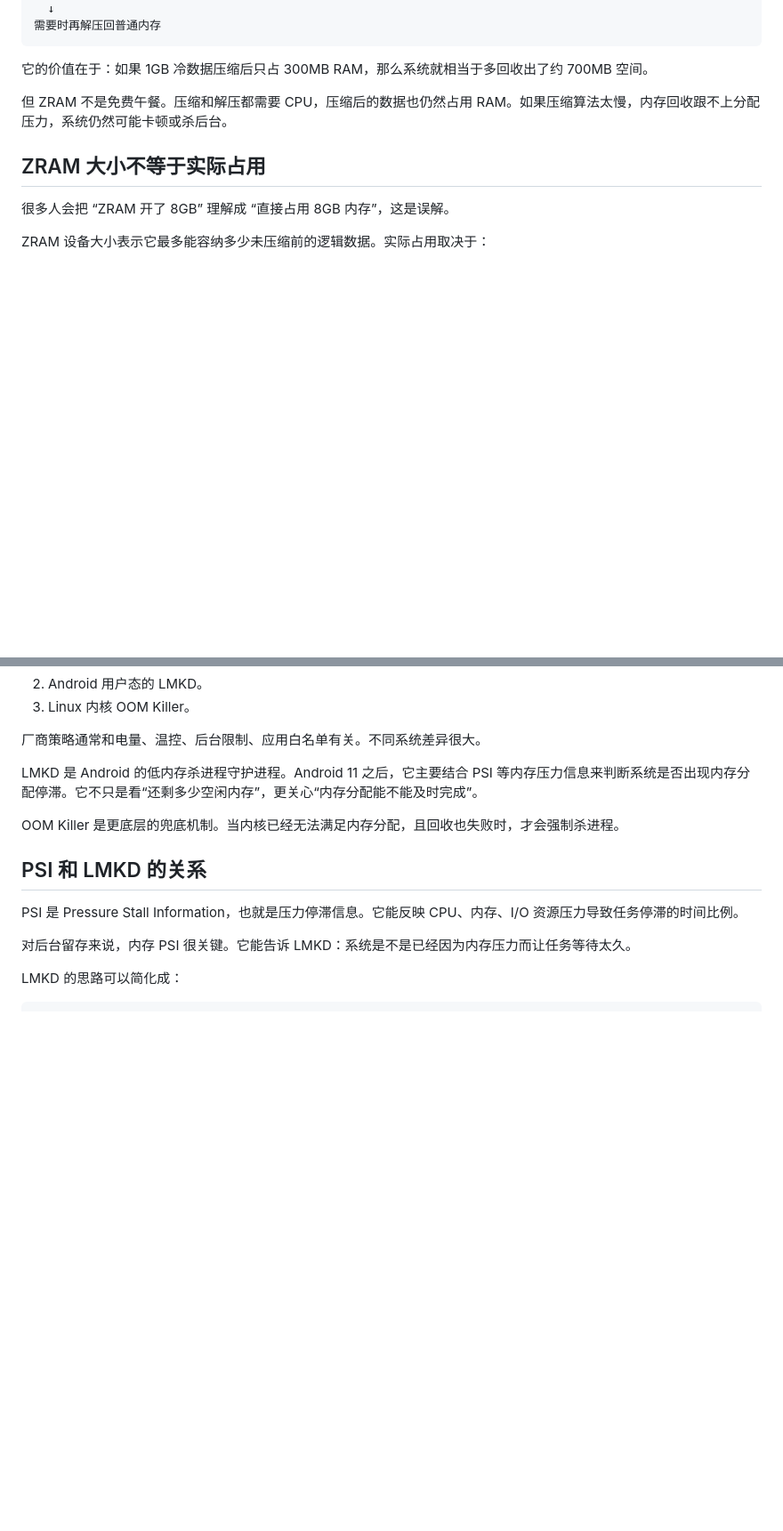
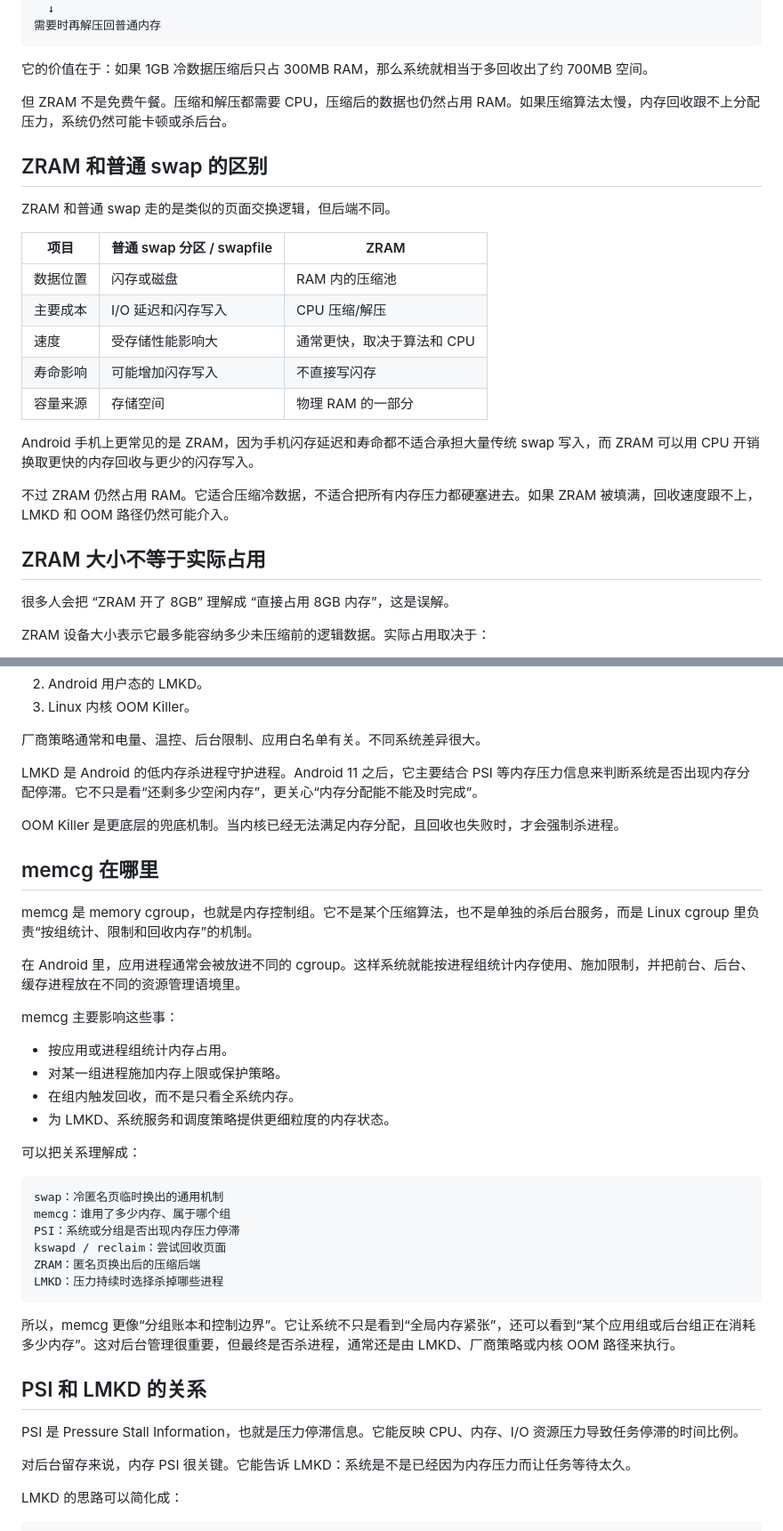
Before and after one commit to tanxue0118/blog, a Markdown page: posts/ZRAM 压缩算法与后台留存机制.md, 2 parts joined by grey strips. Shown at 89% size. GitHub-like rendering; blank space fills up the shorter version.

````diff
--- a/posts/ZRAM 压缩算法与后台留存机制.md
+++ b/posts/ZRAM 压缩算法与后台留存机制.md
@@ -26,6 +54,22 @@ ZRAM 是 Linux 内核里的压缩块设备。它常被 Android 当作 swap 后
 
 但 ZRAM 不是免费午餐。压缩和解压都需要 CPU，压缩后的数据也仍然占用 RAM。如果压缩算法太慢，内存回收跟不上分配压力，系统仍然可能卡顿或杀后台。
 
+## ZRAM 和普通 swap 的区别
+
+ZRAM 和普通 swap 走的是类似的页面交换逻辑，但后端不同。
+
+| 项目 | 普通 swap 分区 / swapfile | ZRAM |
+| --- | --- | --- |
+| 数据位置 | 闪存或磁盘 | RAM 内的压缩池 |
+| 主要成本 | I/O 延迟和闪存写入 | CPU 压缩/解压 |
+| 速度 | 受存储性能影响大 | 通常更快，取决于算法和 CPU |
+| 寿命影响 | 可能增加闪存写入 | 不直接写闪存 |
+| 容量来源 | 存储空间 | 物理 RAM 的一部分 |
+
+Android 手机上更常见的是 ZRAM，因为手机闪存延迟和寿命都不适合承担大量传统 swap 写入，而 ZRAM 可以用 CPU 开销换取更快的内存回收与更少的闪存写入。
+
+不过 ZRAM 仍然占用 RAM。它适合压缩冷数据，不适合把所有内存压力都硬塞进去。如果 ZRAM 被填满，回收速度跟不上，LMKD 和 OOM 路径仍然可能介入。
+
 ## ZRAM 大小不等于实际占用
 
 很多人会把 “ZRAM 开了 8GB” 理解成 “直接占用 8GB 内存”，这是误解。
@@ -134,6 +189,32 @@ Android 后台留存通常会被三层机制影响：
 LMKD 是 Android 的低内存杀进程守护进程。Android 11 之后，它主要结合 PSI 等内存压力信息来判断系统是否出现内存分配停滞。它不只是看“还剩多少空闲内存”，更关心“内存分配能不能及时完成”。
 
 OOM Killer 是更底层的兜底机制。当内核已经无法满足内存分配，且回收也失败时，才会强制杀进程。
+
+## memcg 在哪里
+
+memcg 是 memory cgroup，也就是内存控制组。它不是某个压缩算法，也不是单独的杀后台服务，而是 Linux cgroup 里负责“按组统计、限制和回收内存”的机制。
+
+在 Android 里，应用进程通常会被放进不同的 cgroup。这样系统就能按进程组统计内存使用、施加限制，并把前台、后台、缓存进程放在不同的资源管理语境里。
+
+memcg 主要影响这些事：
+
+- 按应用或进程组统计内存占用。
+- 对某一组进程施加内存上限或保护策略。
+- 在组内触发回收，而不是只看全系统内存。
+- 为 LMKD、系统服务和调度策略提供更细粒度的内存状态。
+
+可以把关系理解成：
+
+```text
+swap：冷匿名页临时换出的通用机制
+memcg：谁用了多少内存、属于哪个组
+PSI：系统或分组是否出现内存压力停滞
+kswapd / reclaim：尝试回收页面
+ZRAM：匿名页换出后的压缩后端
+LMKD：压力持续时选择杀掉哪些进程
+```
+
+所以，memcg 更像“分组账本和控制边界”。它让系统不只是看到“全局内存紧张”，还可以看到“某个应用组或后台组正在消耗多少内存”。这对后台管理很重要，但最终是否杀进程，通常还是由 LMKD、厂商策略或内核 OOM 路径来执行。
 
 ## PSI 和 LMKD 的关系
 
````
Also changed, not shown: other parts of posts/ZRAM 压缩算法与后台留存机制.md (+46 -1 lines).
